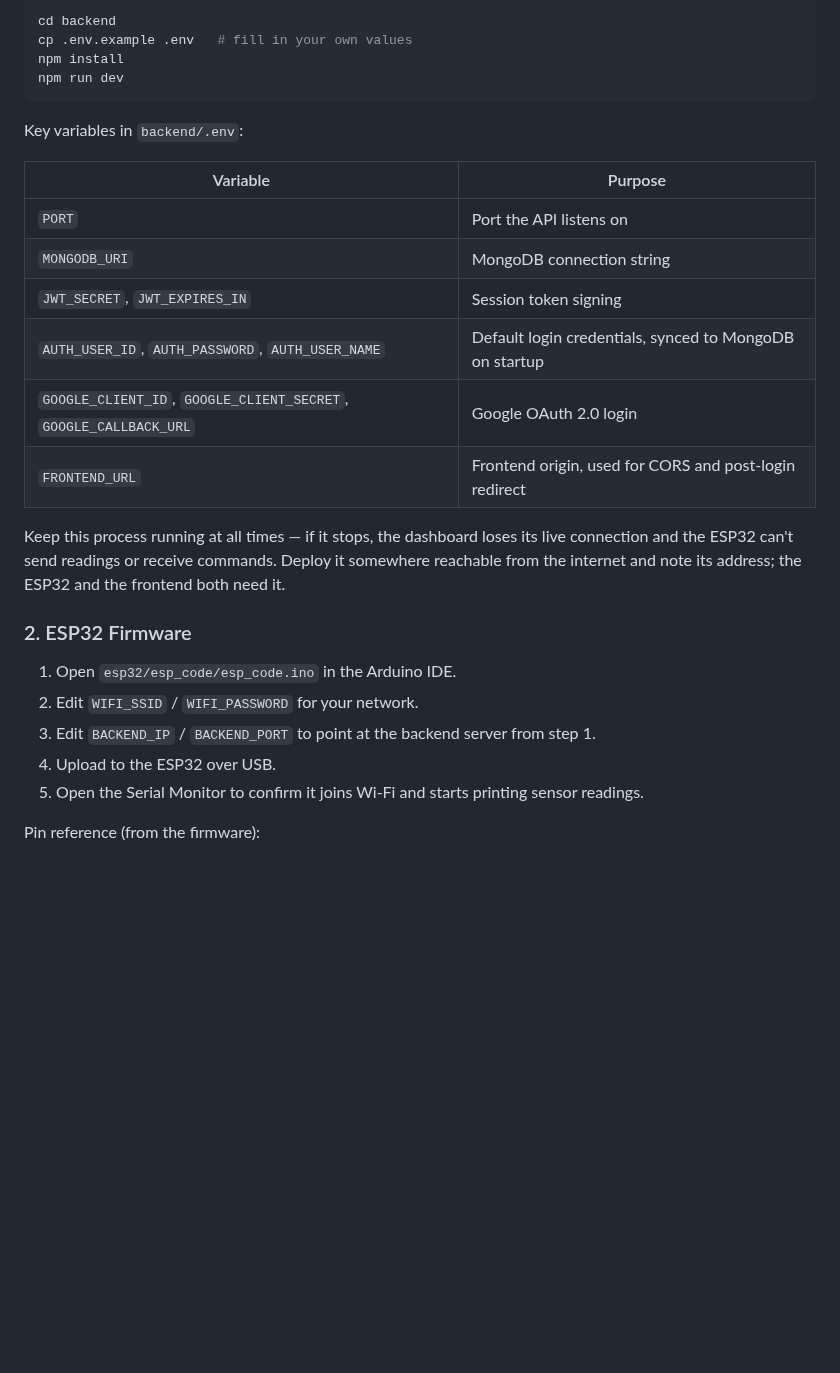
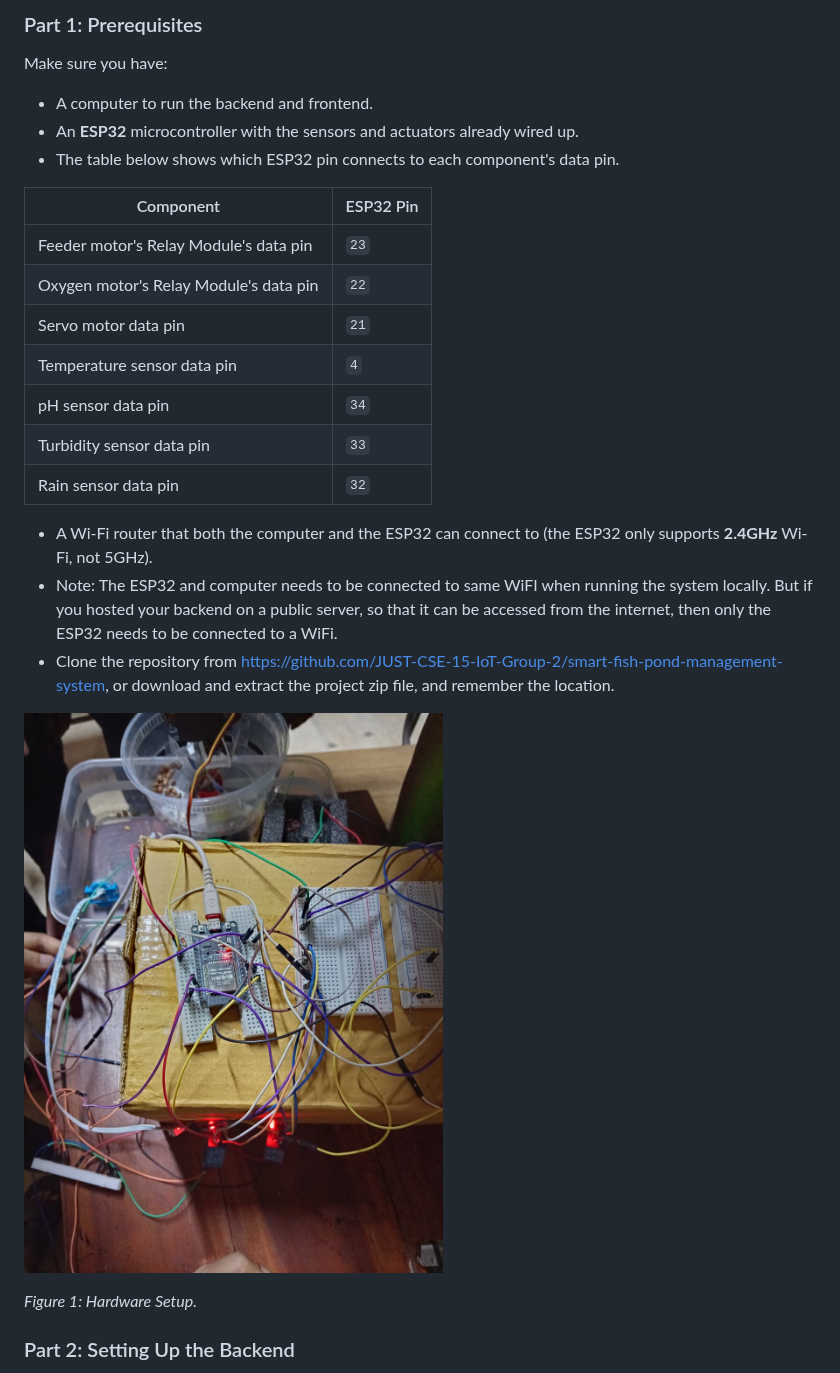
Before and after one commit to JUST-CSE-15-IoT-Group-2/smart-fish-pond-management-system, a Markdown page: README.md, the part around one of its changes. GitHub-like rendering; blank space fills up the shorter version.

````diff
--- a/README.md
+++ b/README.md
@@ -51,31 +9,29 @@ docs/       User manual and screenshots
 
-```bash
-cd backend
-cp .env.example .env   # fill in your own values
-npm install
-npm run dev
-```
+### Part 1: Prerequisites
 
-Key variables in `backend/.env`:
+Make sure you have:
 
-| Variable | Purpose |
+- A computer to run the backend and frontend.
+- An **ESP32** microcontroller with the sensors and actuators already wired up.
+- The table below shows which ESP32 pin connects to each component's data pin.
+
+| Component | ESP32 Pin |
 |---|---|
-| `PORT` | Port the API listens on |
-| `MONGODB_URI` | MongoDB connection string |
-| `JWT_SECRET`, `JWT_EXPIRES_IN` | Session token signing |
-| `AUTH_USER_ID`, `AUTH_PASSWORD`, `AUTH_USER_NAME` | Default login credentials, synced to MongoDB on startup |
-| `GOOGLE_CLIENT_ID`, `GOOGLE_CLIENT_SECRET`, `GOOGLE_CALLBACK_URL` | Google OAuth 2.0 login |
-| `FRONTEND_URL` | Frontend origin, used for CORS and post-login redirect |
+| Feeder motor's Relay Module's data pin | `23` |
+| Oxygen motor's Relay Module's data pin | `22` |
+| Servo motor data pin | `21` |
+| Temperature sensor data pin | `4` |
+| pH sensor data pin | `34` |
+| Turbidity sensor data pin | `33` |
+| Rain sensor data pin | `32` |
 
-Keep this process running at all times — if it stops, the dashboard loses its live connection and the ESP32 can't send readings or receive commands. Deploy it somewhere reachable from the internet and note its address; the ESP32 and the frontend both need it.
+- A Wi-Fi router that both the computer and the ESP32 can connect to (the ESP32 only supports **2.4GHz** Wi-Fi, not 5GHz).
+- Note: The ESP32 and computer needs to be connected to same WiFI when running the system locally. But if you hosted your backend on a public server, so that it can be accessed from the internet, then only the ESP32 needs to be connected to a WiFi.
+- Clone the repository from https://github.com/JUST-CSE-15-IoT-Group-2/smart-fish-pond-management-system, or download and extract the project zip file, and remember the location.
 
-### 2. ESP32 Firmware
+![Hardware Setup](docs/assets/hardware-setup.jpg)
 
-1. Open `esp32/esp_code/esp_code.ino` in the Arduino IDE.
-2. Edit `WIFI_SSID` / `WIFI_PASSWORD` for your network.
-3. Edit `BACKEND_IP` / `BACKEND_PORT` to point at the backend server from step 1.
-4. Upload to the ESP32 over USB.
-5. Open the Serial Monitor to confirm it joins Wi-Fi and starts printing sensor readings.
+*Figure 1: Hardware Setup.*
 
-Pin reference (from the firmware):
+### Part 2: Setting Up the Backend
 
````
Also changed, not shown: other parts of README.md (+111 -90 lines), docs/assets/backend-setup.png (added), docs/assets/esp32-setup.png (added), docs/assets/frontend-setup.png (added), 6 other files.
